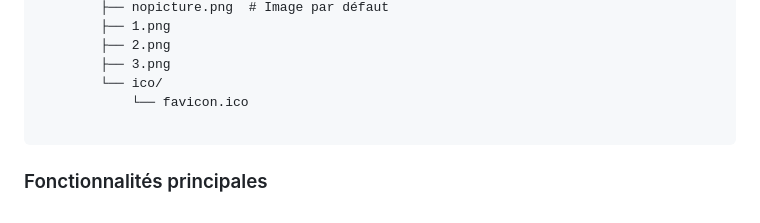
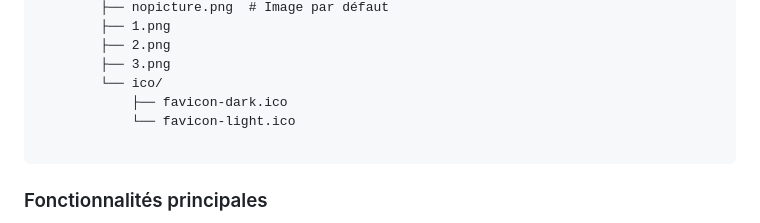
Before and after one commit to tc240893/Spectre, a Markdown page: README.md, the part around one of its changes. GitHub-like rendering.

Commit message:
docs: update image and fix outdated file structure info

````diff
--- a/README.md
+++ b/README.md
@@ -58,7 +58,8 @@ Spectre/
         ├── 2.png
         ├── 3.png
         └── ico/
-            └── favicon.ico
+            ├── favicon-dark.ico
+            └── favicon-light.ico
 
 ```
 
````
Also changed, not shown: other parts of README.md (+1 -1 lines).
